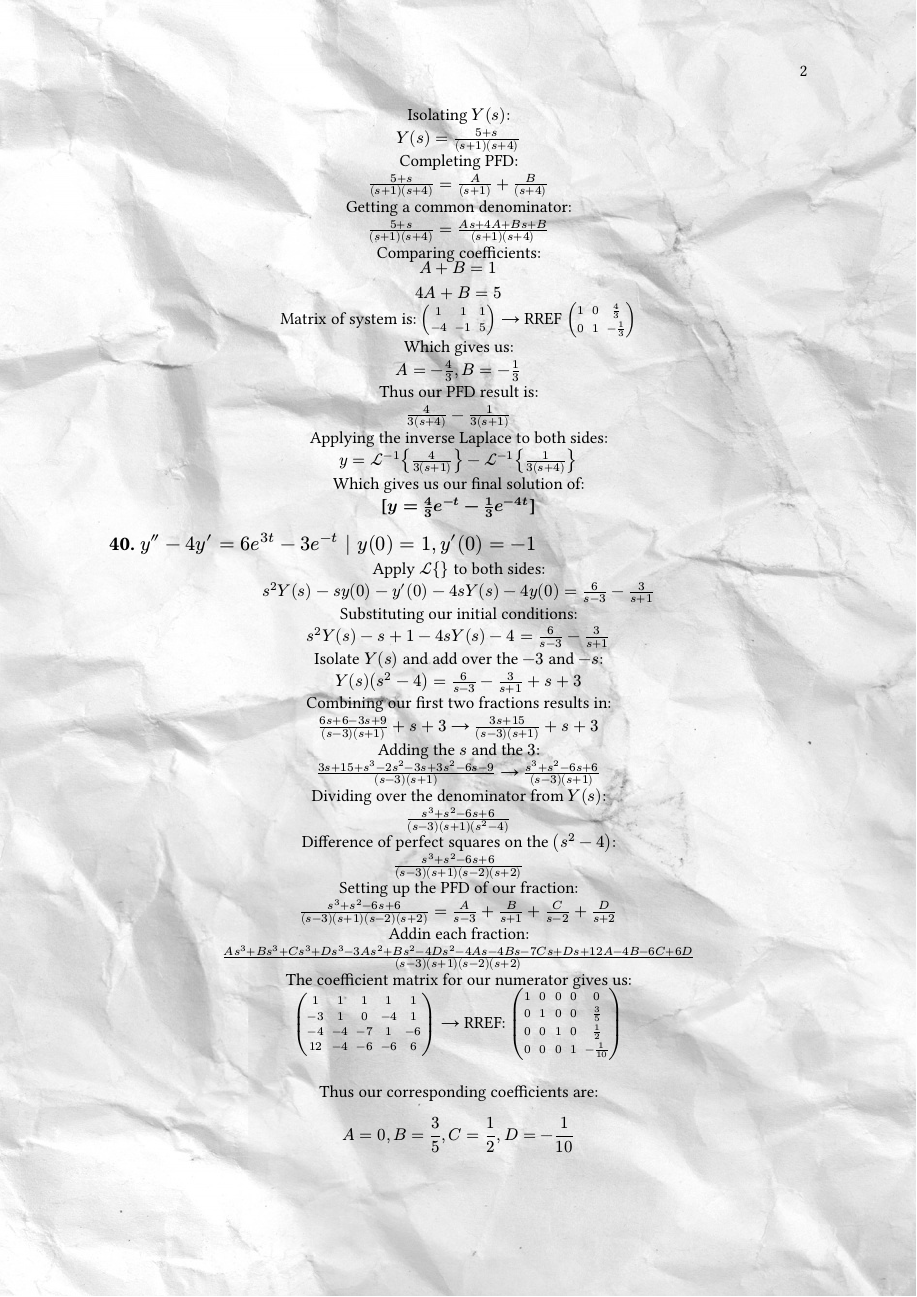
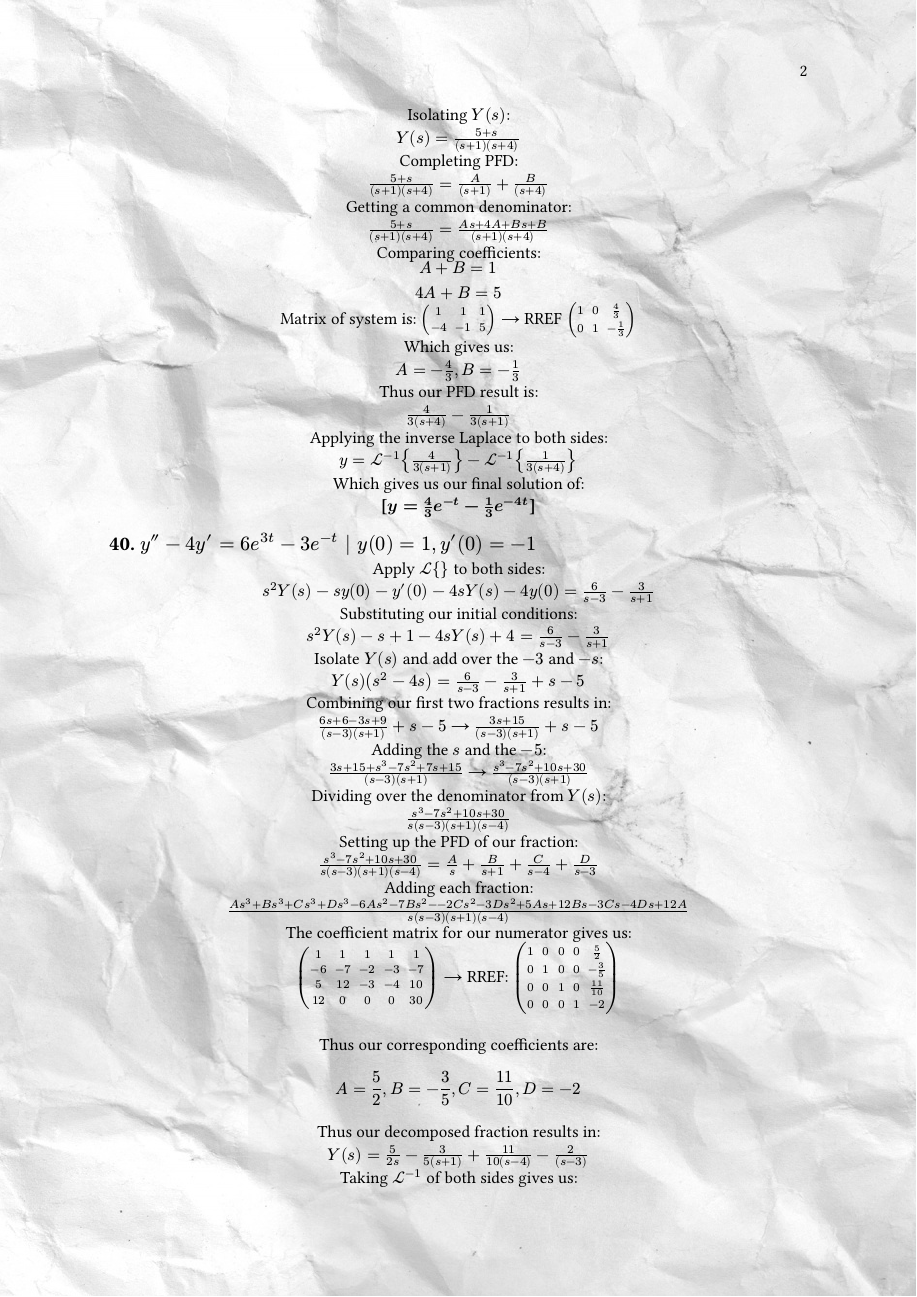
Before and after one commit to Athanasius-7/DE-HW, a Typst document (DE-722.typ): page 2 of 3. The pictures show the PDF file DE-722.pdf that the author committed with the source.

Commit message:
revised problem 3

```diff
--- a/DE-722.typ
+++ b/DE-722.typ
@@ -81,22 +81,19 @@ Which gives us our final solution of: \
 Apply $cal(L){}$ to both sides: \
 $s^2 Y(s) - s y(0) - y'(0) - 4s Y(s) - 4y(0) = frac(6, s- 3) - frac(3, s + 1)$ \
 Substituting our initial conditions: \
-$s^2 Y(s) - s + 1 - 4s Y(s) - 4 = frac(6, s- 3) - frac(3, s + 1)$ \
+$s^2 Y(s) - s + 1 - 4s Y(s) + 4 = frac(6, s- 3) - frac(3, s + 1)$ \
 Isolate $Y(s)$ and add over the $-3$ and $-s$:\ // First get common denom
-$Y(s)(s^2-4)=frac(6, s- 3) - frac(3, s + 1) +s + 3$ \
+$Y(s)(s^2-4s)=frac(6, s- 3) - frac(3, s + 1) +s - 5$ \
 Combining our first two fractions results in: \
-$ frac(6s + 6 - 3s + 9, (s-3)(s+1)) + s + 3 #tag[(arrow)]$
+$ frac(6s + 6 - 3s + 9, (s-3)(s+1)) + s - 5 #tag[(arrow)]$
 #sym.arrow
-$ frac(3s + 15, (s-3)(s+1)) + s + 3$ \
-Adding the $s$ and the $3$: \
-$ frac(3s + 15 + s^3 - 2s^2 - 3s + 3s^2 -6s - 9, (s-3)(s+1))#tag[(arrow)]$
+$ frac(3s + 15, (s-3)(s+1)) + s - 5$ \
+Adding the $s$ and the $-5$: \
+$ frac(3s + 15 + s^3 - 7s^2 + 7s + 15, (s-3)(s+1))#tag[(arrow)]$
 #sym.arrow
-$ frac(s^3 + s^2 -6s + 6, (s-3)(s+1))$ \
+$ frac(s^3 - 7s^2 + 10s + 30, (s-3)(s+1))$ \
 Dividing over the denominator from $Y(s)$: \
-$ frac(s^3 + s^2 - 6s + 6, (s-3)(s+1)(s^2-4))$ \
-Difference of perfect squares on the $(s^2-4)$: \
-$ frac(s^3 + s^2 - 6s + 6, (s-3)(s+1)(s-2)(s+2))$ \
+$ frac(s^3 - 7s^2 + 10s + 30, s(s-3)(s+1)(s-4))$ \
 Setting up the PFD of our fraction: \
-$ frac(s^3 + s^2 - 6s + 6, (s-3)(s+1)(s-2)(s+2)) = frac(A, s-3) + frac(B, s+1) + frac(C, s-2) + frac(D, s+2)$ \
-Addin each fraction: \
-$ frac(A s^3 + B s^3 + C s^3 + D s^3 - 3A s^2 + B s^2 - 4D s^2 - 4A s - 4B s- 7C s + D s + 12A - 4B - 6C + 6D, (s-3)(s+1)(s-2)(s+2))$ \
+$ frac(s^3 - 7s^2 + 10s + 30, s(s-3)(s+1)(s-4)) = frac(A, s) + frac(B, s+1) + frac(C, s-4) + frac(D, s-3)$ \
+Adding each fraction: \
@@ -108 +106,2 @@ $mat(1, 0, 0, 0, 0; 0, 1, 0, 0, frac(3,5); 0, 0, 1, 0, frac(1,2); 0, 0, 0, 1, -f
 Thus our corresponding coefficients are: \
+$ A = frac(5,2) , B = -frac(3,5) , C = frac(11,10) , D = -2 $
@@ -110,3 +108,3 @@ $ A = 0 , B = frac(3,5) , C = frac(1,2) , D = -frac(1,10)  $
 Thus our decomposed fraction results in: \
-$ Y(s) = frac(3, 5(s+1)) + frac(1, 2(s-2)) - frac(1, 10(s+2))$ \
+$ Y(s) = frac(5, 2s) - frac(3, 5(s+1)) + frac(11, 10(s-4)) - frac(2,(s-3))$ \
 Taking $cal(L)^(-1)$ of both sides gives us: \
```
Also changed, not shown: DE-722.pdf, DE-722.typ (8 more changed lines).
